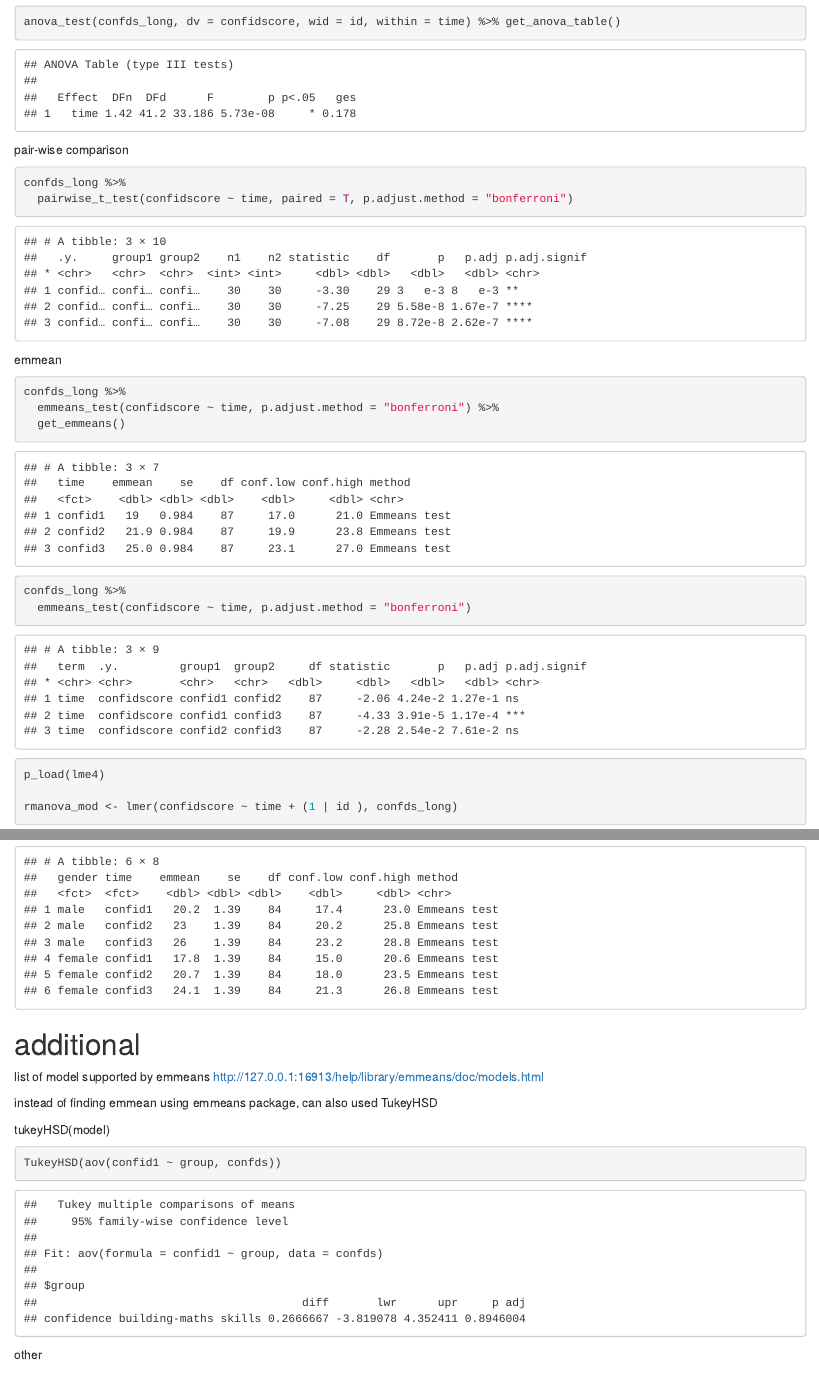
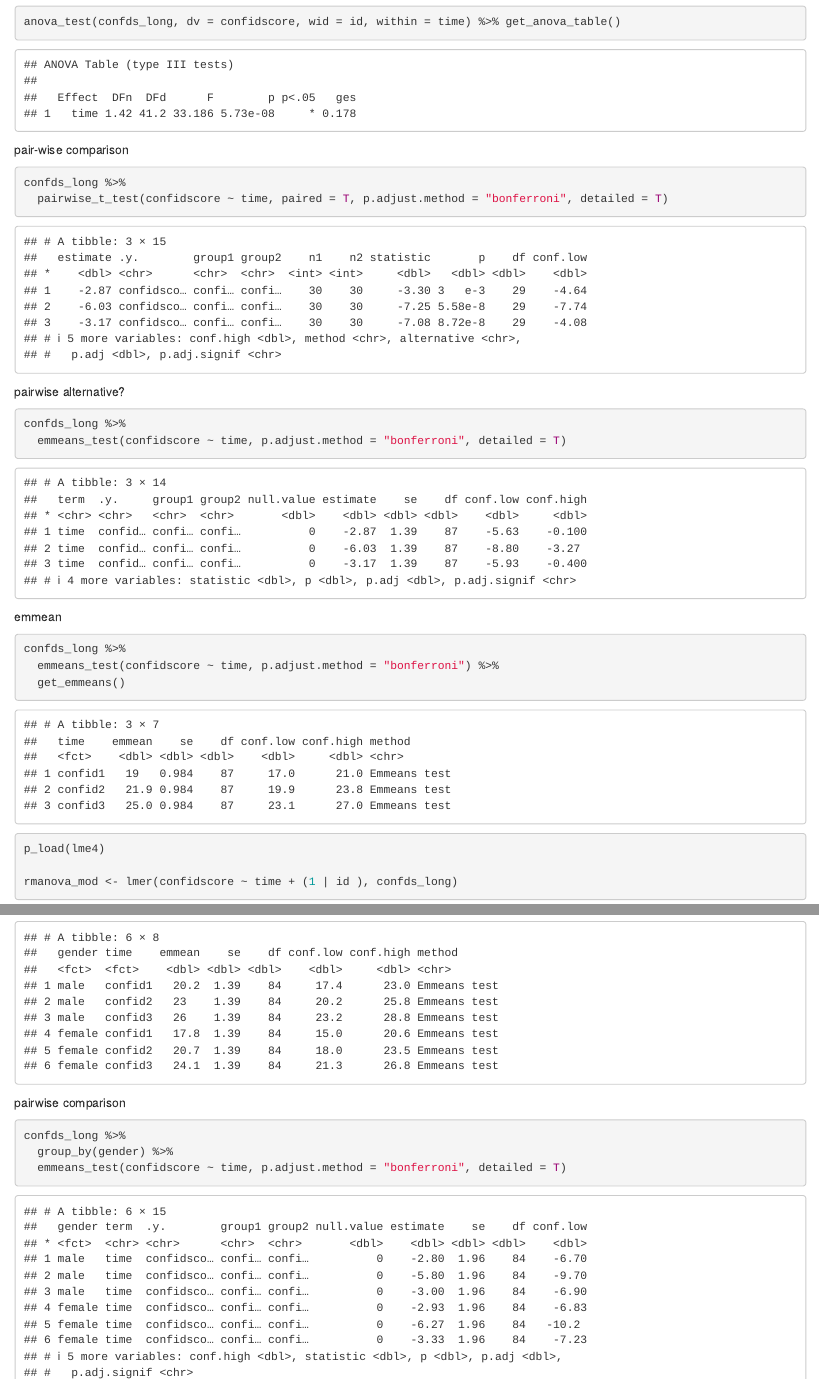
Before and after one commit to MohdAzmiSuliman/ANOVA, an R Markdown document (ANOVA.Rmd): the page in a window 1100 px wide, from 14460 px down, and a second part further down, joined at a grey line. Rendered offline with R 4.5, knitr and Pandoc, with nearby package versions; code that draws random numbers runs with fixed seeds of ours.

Commit message:
add pairwise for RM ANOVA. pairwise using emmean

````diff
--- a/ANOVA.Rmd
+++ b/ANOVA.Rmd
@@ -275,8 +275,17 @@ pair-wise comparison
 
 ```{r}
 confds_long %>%
-  pairwise_t_test(confidscore ~ time, paired = T, p.adjust.method = "bonferroni")
+  pairwise_t_test(confidscore ~ time, paired = T, p.adjust.method = "bonferroni", detailed = T)
 ```
+
+pairwise alternative?
+
+```{r}
+confds_long %>%
+  emmeans_test(confidscore ~ time, p.adjust.method = "bonferroni", detailed = T)
+```
+
+
 
 
 emmean
@@ -285,9 +294,6 @@ emmean
 confds_long %>%
   emmeans_test(confidscore ~ time, p.adjust.method = "bonferroni") %>%
   get_emmeans()
-
-confds_long %>%
-  emmeans_test(confidscore ~ time, p.adjust.method = "bonferroni")
 ```
 
 
@@ -344,6 +350,13 @@ confds_long %>%
   get_emmeans()
 ```
 
+pairwise comparison
+
+```{r}
+confds_long %>%
+  group_by(gender) %>%
+  emmeans_test(confidscore ~ time, p.adjust.method = "bonferroni", detailed = T)
+```
 
 # additional
 
````
Also changed, not shown: README.Rmd (deleted, +0 -17 lines), README.html (added), README.md.
